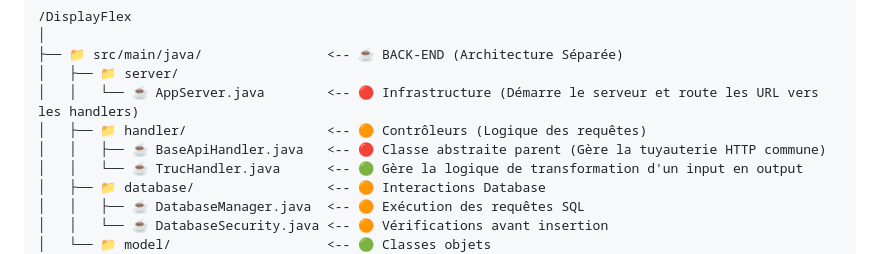
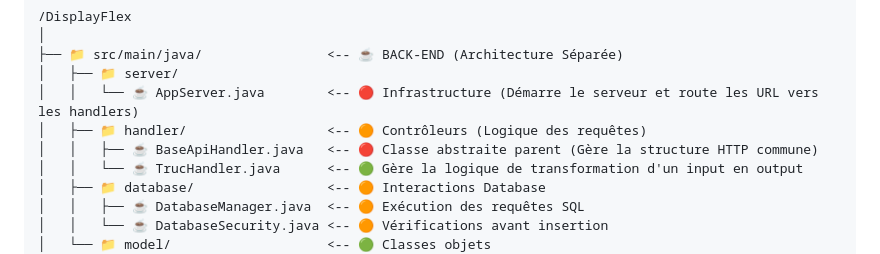
Before and after one commit to Thibault-HEIG/DisplayFlex, a Markdown page: README.md, the part around the change. GitHub-like rendering.

```diff
--- a/README.md
+++ b/README.md
@@ -18,7 +18,7 @@ Projet pour mettre en pratique les compétences HTML, CSS, Java, SQL et Git dans
 │   ├── 📁 server/
 │   │   └── ☕ AppServer.java        <-- 🔴 Infrastructure (Démarre le serveur et route les URL vers les handlers)
 │   ├── 📁 handler/                  <-- 🟠 Contrôleurs (Logique des requêtes)
-│   │   ├── ☕ BaseApiHandler.java   <-- 🔴 Classe abstraite parent (Gère la tuyauterie HTTP commune)
+│   │   ├── ☕ BaseApiHandler.java   <-- 🔴 Classe abstraite parent (Gère la structure HTTP commune)
 │   │   └── ☕ TrucHandler.java      <-- 🟢 Gère la logique de transformation d'un input en output
 │   ├── 📁 database/                 <-- 🟠 Interactions Database
 │   │   ├── ☕ DatabaseManager.java  <-- 🟠 Exécution des requêtes SQL
```
